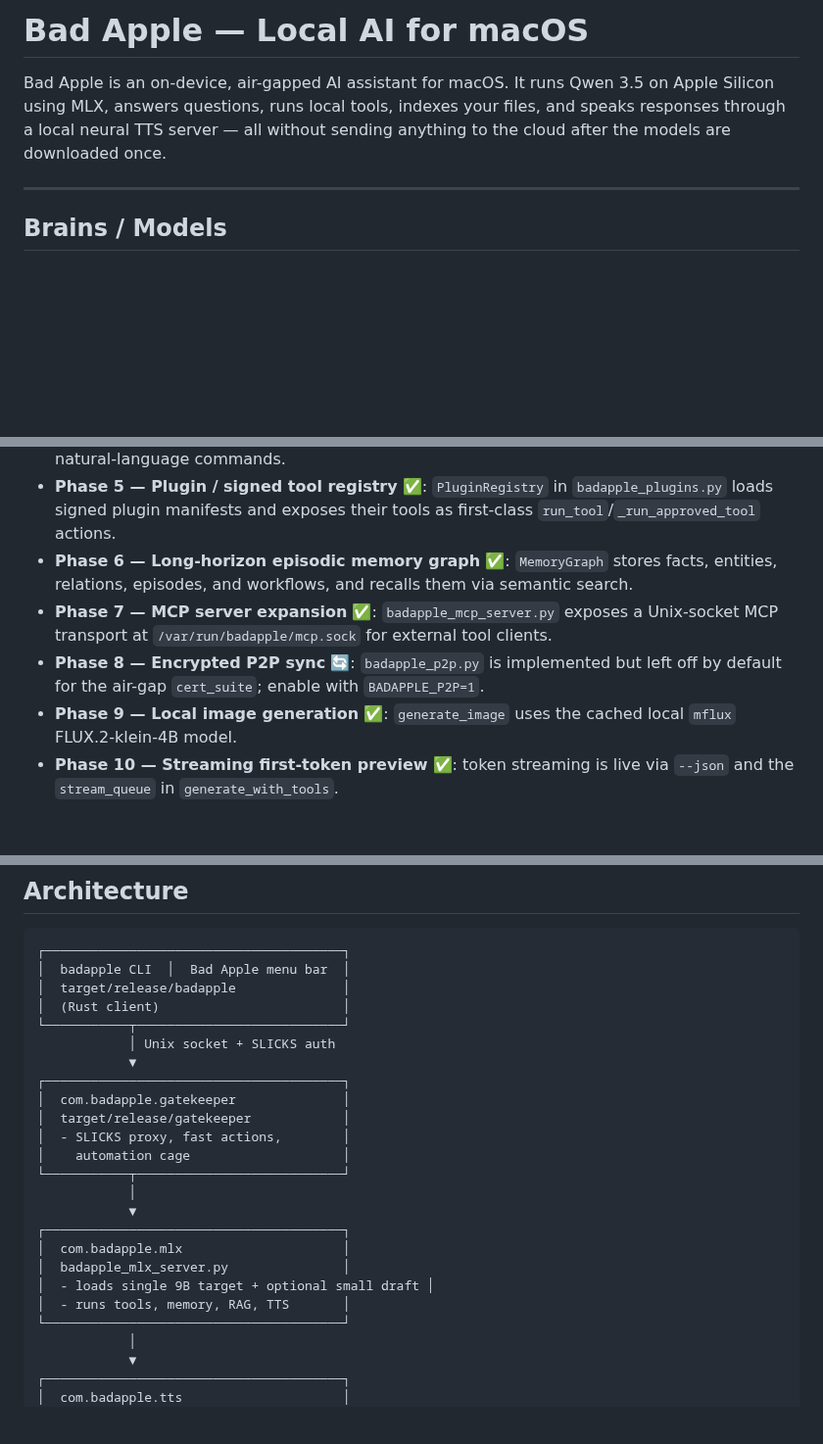
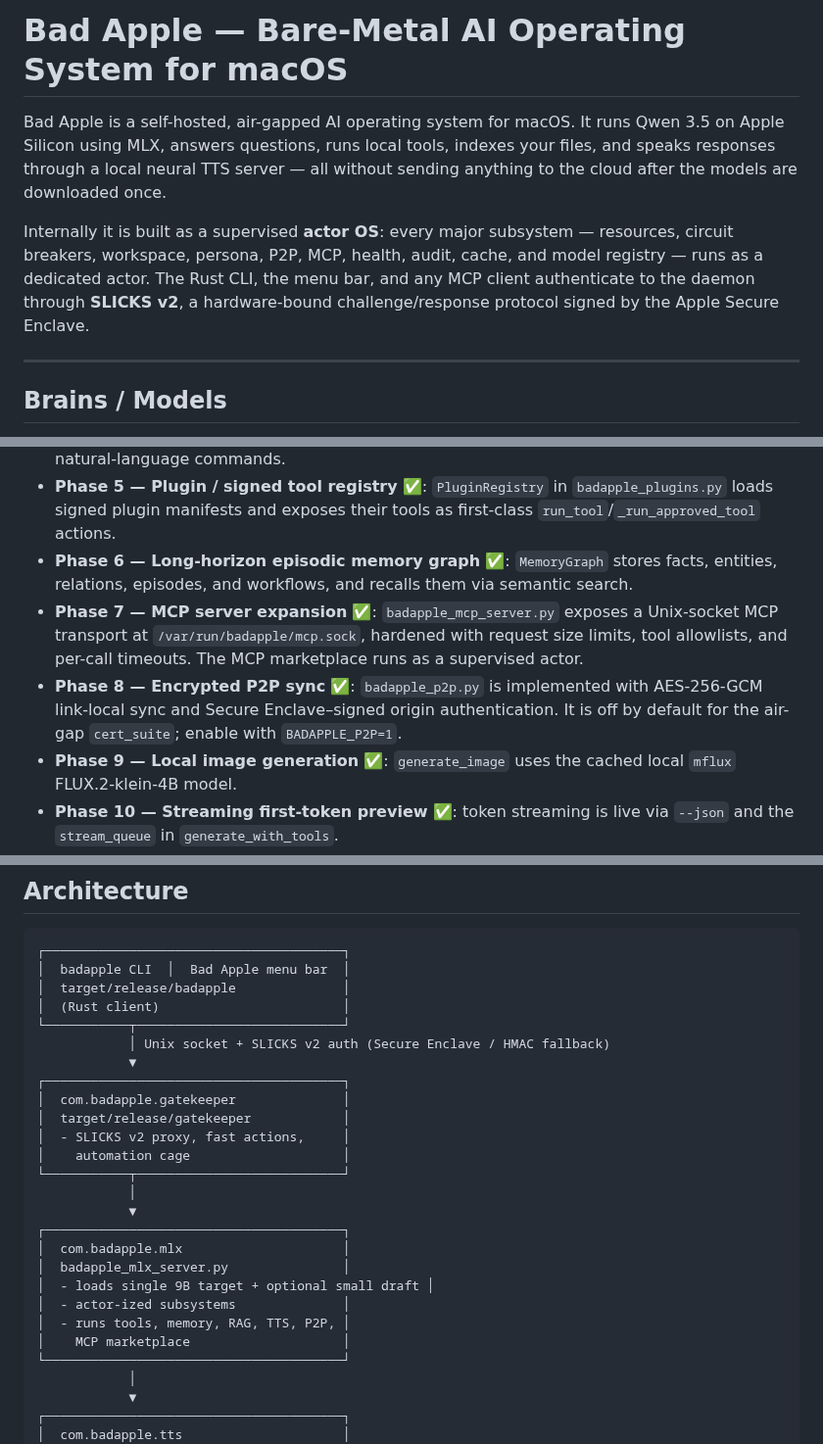
Before and after one commit to savageAZfck/Bad_Apple, a Markdown page: BAD_APPLE.md, 3 parts joined by grey strips. Shown at 98% size. Rendered like a GitHub page; blank space fills up the shorter version.

```diff
--- a/BAD_APPLE.md
+++ b/BAD_APPLE.md
@@ -1,6 +1,8 @@
-# Bad Apple — Local AI for macOS
+# Bad Apple — Bare-Metal AI Operating System for macOS
 
-Bad Apple is an on-device, air-gapped AI assistant for macOS. It runs Qwen 3.5 on Apple Silicon using MLX, answers questions, runs local tools, indexes your files, and speaks responses through a local neural TTS server — all without sending anything to the cloud after the models are downloaded once.
+Bad Apple is a self-hosted, air-gapped AI operating system for macOS. It runs Qwen 3.5 on Apple Silicon using MLX, answers questions, runs local tools, indexes your files, and speaks responses through a local neural TTS server — all without sending anything to the cloud after the models are downloaded once.
+
+Internally it is built as a supervised **actor OS**: every major subsystem — resources, circuit breakers, workspace, persona, P2P, MCP, health, audit, cache, and model registry — runs as a dedicated actor. The Rust CLI, the menu bar, and any MCP client authenticate to the daemon through **SLICKS v2**, a hardware-bound challenge/response protocol signed by the Apple Secure Enclave.
 
 ---
 
@@ -132,8 +134,8 @@ The current build covers the following roadmap phases:
 - **Phase 4 — Working memory dashboard** ✅: read/write/clear working memory directly with natural-language commands.
 - **Phase 5 — Plugin / signed tool registry** ✅: `PluginRegistry` in `badapple_plugins.py` loads signed plugin manifests and exposes their tools as first-class `run_tool`/`_run_approved_tool` actions.
 - **Phase 6 — Long-horizon episodic memory graph** ✅: `MemoryGraph` stores facts, entities, relations, episodes, and workflows, and recalls them via semantic search.
-- **Phase 7 — MCP server expansion** ✅: `badapple_mcp_server.py` exposes a Unix-socket MCP transport at `/var/run/badapple/mcp.sock` for external tool clients.
-- **Phase 8 — Encrypted P2P sync** 🔄: `badapple_p2p.py` is implemented but left off by default for the air-gap `cert_suite`; enable with `BADAPPLE_P2P=1`.
+- **Phase 7 — MCP server expansion** ✅: `badapple_mcp_server.py` exposes a Unix-socket MCP transport at `/var/run/badapple/mcp.sock`, hardened with request size limits, tool allowlists, and per-call timeouts. The MCP marketplace runs as a supervised actor.
+- **Phase 8 — Encrypted P2P sync** ✅: `badapple_p2p.py` is implemented with AES-256-GCM link-local sync and Secure Enclave–signed origin authentication. It is off by default for the air-gap `cert_suite`; enable with `BADAPPLE_P2P=1`.
 - **Phase 9 — Local image generation** ✅: `generate_image` uses the cached local `mflux` FLUX.2-klein-4B model.
 - **Phase 10 — Streaming first-token preview** ✅: token streaming is live via `--json` and the `stream_queue` in `generate_with_tools`.
 - **Phase 11 — Personal on-device LoRA fine-tuning** ✅: `lora_add_example`, `lora_train`, `lora_adapters`, and `lora_generate` use `mlx-lm` on local datasets.
@@ -216,12 +218,12 @@ New flags:
 │  target/release/badapple              │
 │  (Rust client)                        │
 └───────────┬───────────────────────────┘
-            │ Unix socket + SLICKS auth
+            │ Unix socket + SLICKS v2 auth (Secure Enclave / HMAC fallback)
             ▼
 ┌───────────────────────────────────────┐
 │  com.badapple.gatekeeper              │
 │  target/release/gatekeeper            │
-│  - SLICKS proxy, fast actions,        │
+│  - SLICKS v2 proxy, fast actions,     │
 │    automation cage                    │
 └───────────┬───────────────────────────┘
             │
@@ -230,7 +232,9 @@ New flags:
 │  com.badapple.mlx                     │
 │  badapple_mlx_server.py               │
 │  - loads single 9B target + optional small draft │
-│  - runs tools, memory, RAG, TTS       │
+│  - actor-ized subsystems              │
+│  - runs tools, memory, RAG, TTS, P2P, │
+│    MCP marketplace                    │
 └───────────────────────────────────────┘
             │
             ▼
```
Also changed, not shown: other parts of BAD_APPLE.md (+3 -2 lines), BAD_APPLE_BUYERS.md (+19 -15 lines).
